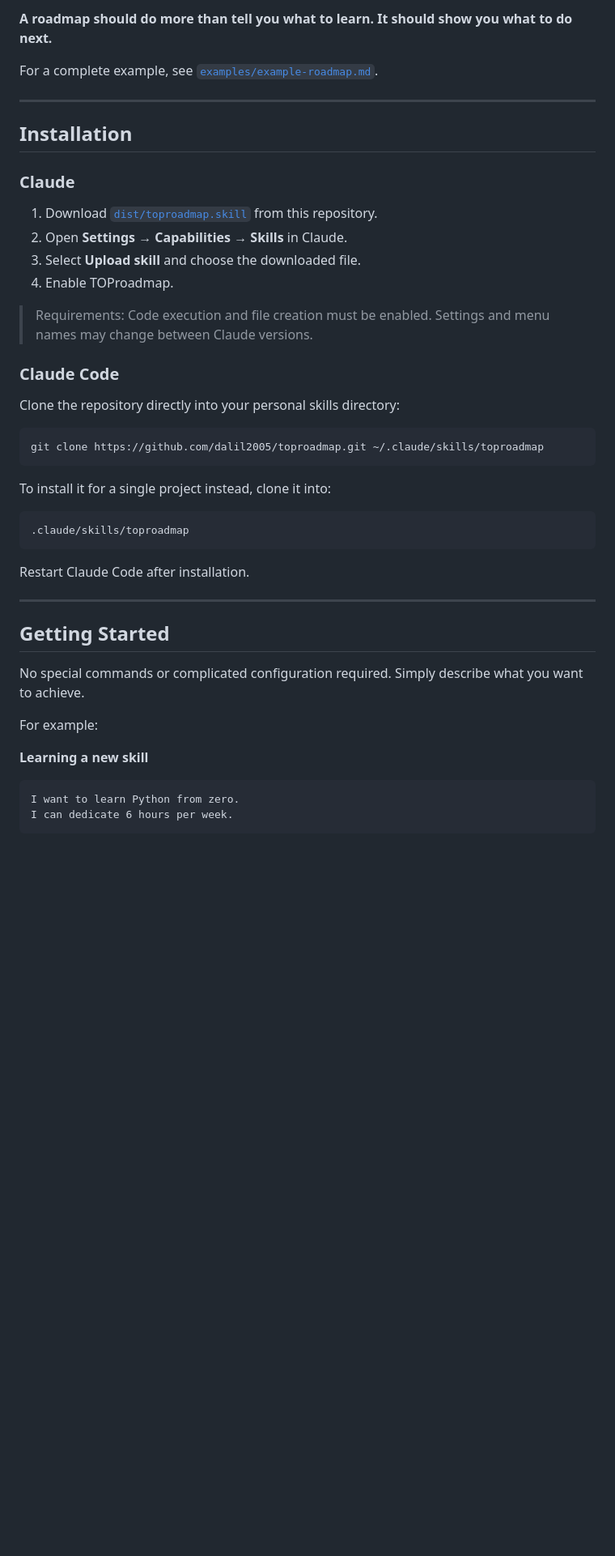
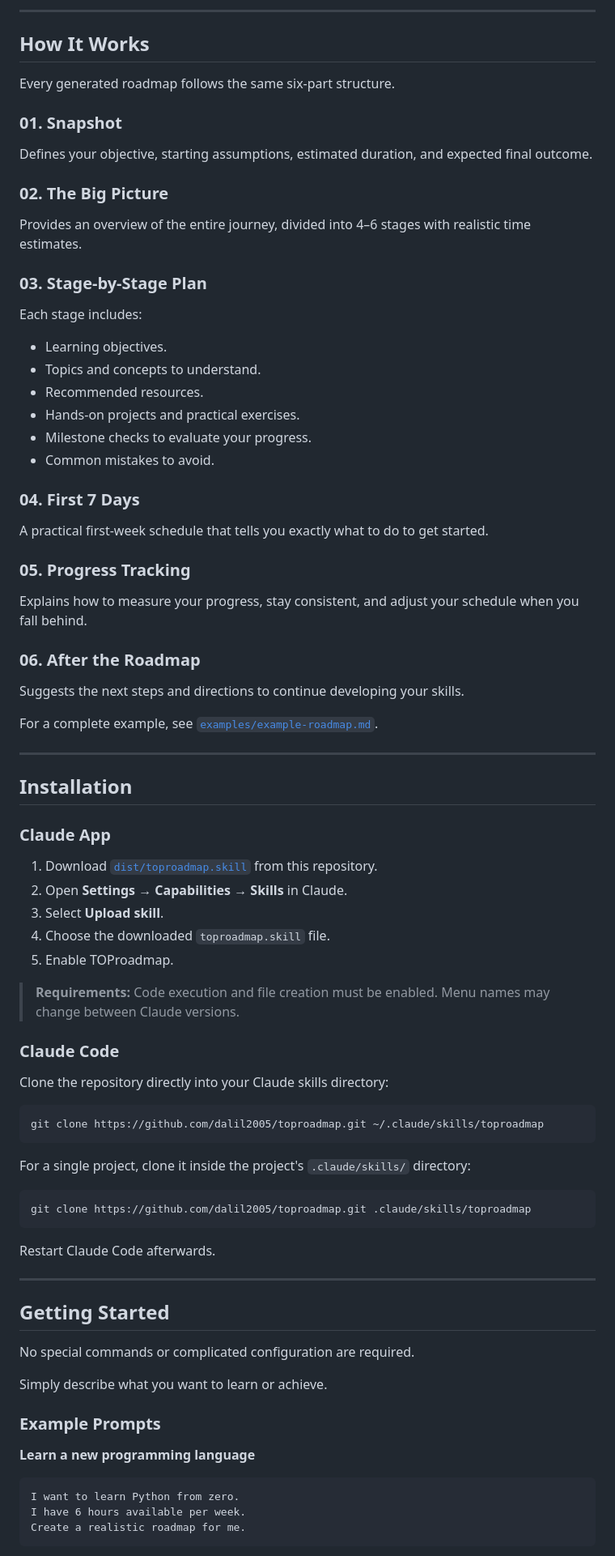
Before and after one commit to dalil2005/TOProadmap, a Markdown page: README.md, the part around one of its changes. Shown at 81% size. Drawn GitHub-style; blank space fills up the shorter version.

````diff
--- a/README.md
+++ b/README.md
@@ -31,5 +62,40 @@ Every roadmap is built around six essential components:
 
-**A roadmap should do more than tell you what to learn. It should show you what to do next.**
+---
+
+## How It Works
+
+Every generated roadmap follows the same six-part structure.
+
+### 01. Snapshot
+
+Defines your objective, starting assumptions, estimated duration, and expected final outcome.
+
+### 02. The Big Picture
+
+Provides an overview of the entire journey, divided into 4–6 stages with realistic time estimates.
+
+### 03. Stage-by-Stage Plan
+
+Each stage includes:
+
+- Learning objectives.
+- Topics and concepts to understand.
+- Recommended resources.
+- Hands-on projects and practical exercises.
+- Milestone checks to evaluate your progress.
+- Common mistakes to avoid.
+
+### 04. First 7 Days
+
+A practical first-week schedule that tells you exactly what to do to get started.
+
+### 05. Progress Tracking
+
+Explains how to measure your progress, stay consistent, and adjust your schedule when you fall behind.
+
+### 06. After the Roadmap
+
+Suggests the next steps and directions to continue developing your skills.
 
 For a complete example, see [`examples/example-roadmap.md`](examples/example-roadmap.md).
 
@@ -37,42 +103,47 @@ For a complete example, see [`examples/example-roadmap.md`](examples/example-roa
 
 ## Installation
 
-### Claude
+### Claude App
 
 1. Download [`dist/toproadmap.skill`](dist/toproadmap.skill) from this repository.
 2. Open **Settings → Capabilities → Skills** in Claude.
-3. Select **Upload skill** and choose the downloaded file.
-4. Enable TOProadmap.
+3. Select **Upload skill**.
+4. Choose the downloaded `toproadmap.skill` file.
+5. Enable TOProadmap.
 
-> Requirements: Code execution and file creation must be enabled. Settings and menu names may change between Claude versions.
+> **Requirements:** Code execution and file creation must be enabled. Menu names may change between Claude versions.
 
 ### Claude Code
 
-Clone the repository directly into your personal skills directory:
+Clone the repository directly into your Claude skills directory:
 
 ```bash
 git clone https://github.com/dalil2005/toproadmap.git ~/.claude/skills/toproadmap
 ```
 
-To install it for a single project instead, clone it into:
+For a single project, clone it inside the project's `.claude/skills/` directory:
 
-```text
-.claude/skills/toproadmap
+```bash
+git clone https://github.com/dalil2005/toproadmap.git .claude/skills/toproadmap
 ```
 
-Restart Claude Code after installation.
+Restart Claude Code afterwards.
 
 ---
 
 ## Getting Started
 
-No special commands or complicated configuration required. Simply describe what you want to achieve.
+No special commands or complicated configuration are required.
 
-For example:
+Simply describe what you want to learn or achieve.
 
-**Learning a new skill**
+### Example Prompts
+
+**Learn a new programming language**
+
 ```text
 I want to learn Python from zero.
-I can dedicate 6 hours per week.
+I have 6 hours available per week.
+Create a realistic roadmap for me.
 ```
 
````
Also changed, not shown: other parts of README.md (+99 -54 lines), assets/image.png (added).
